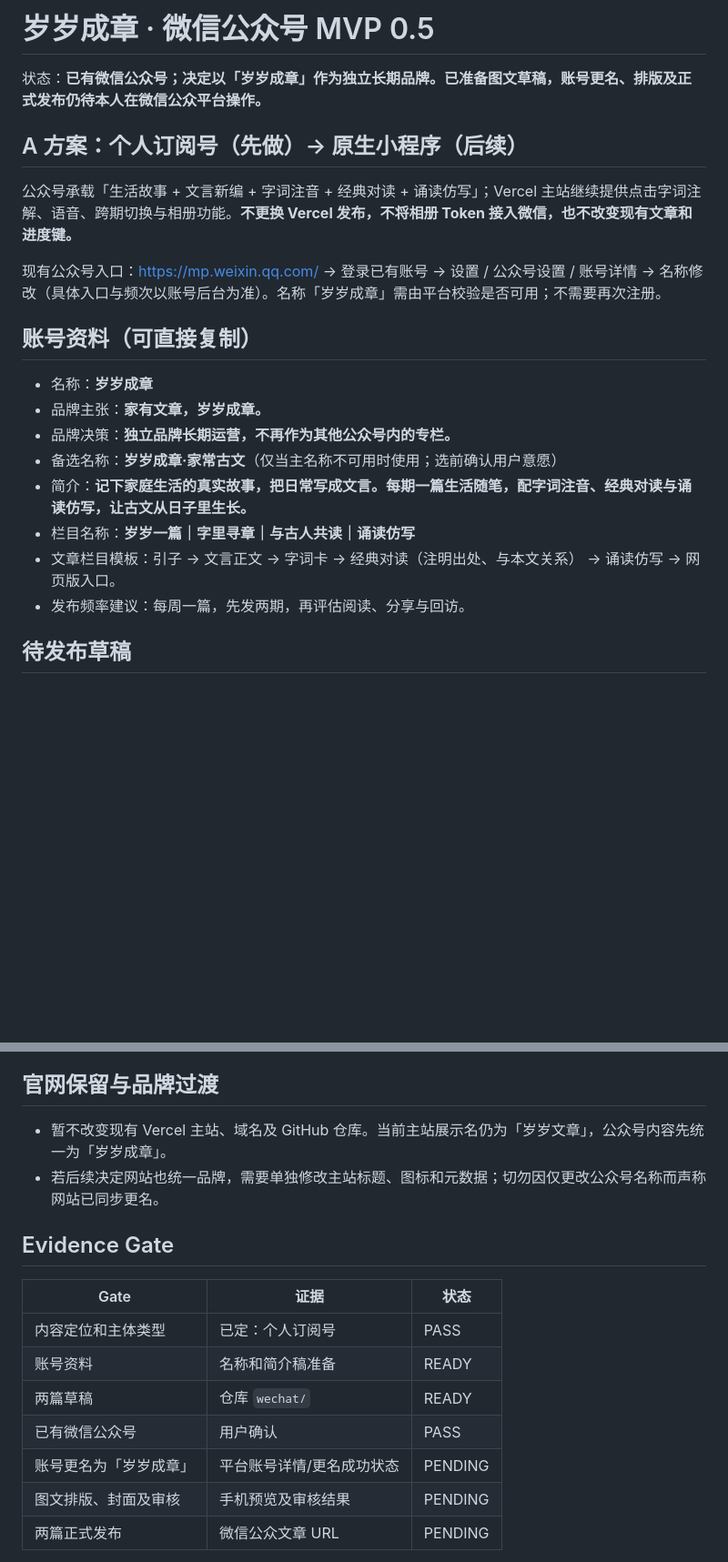
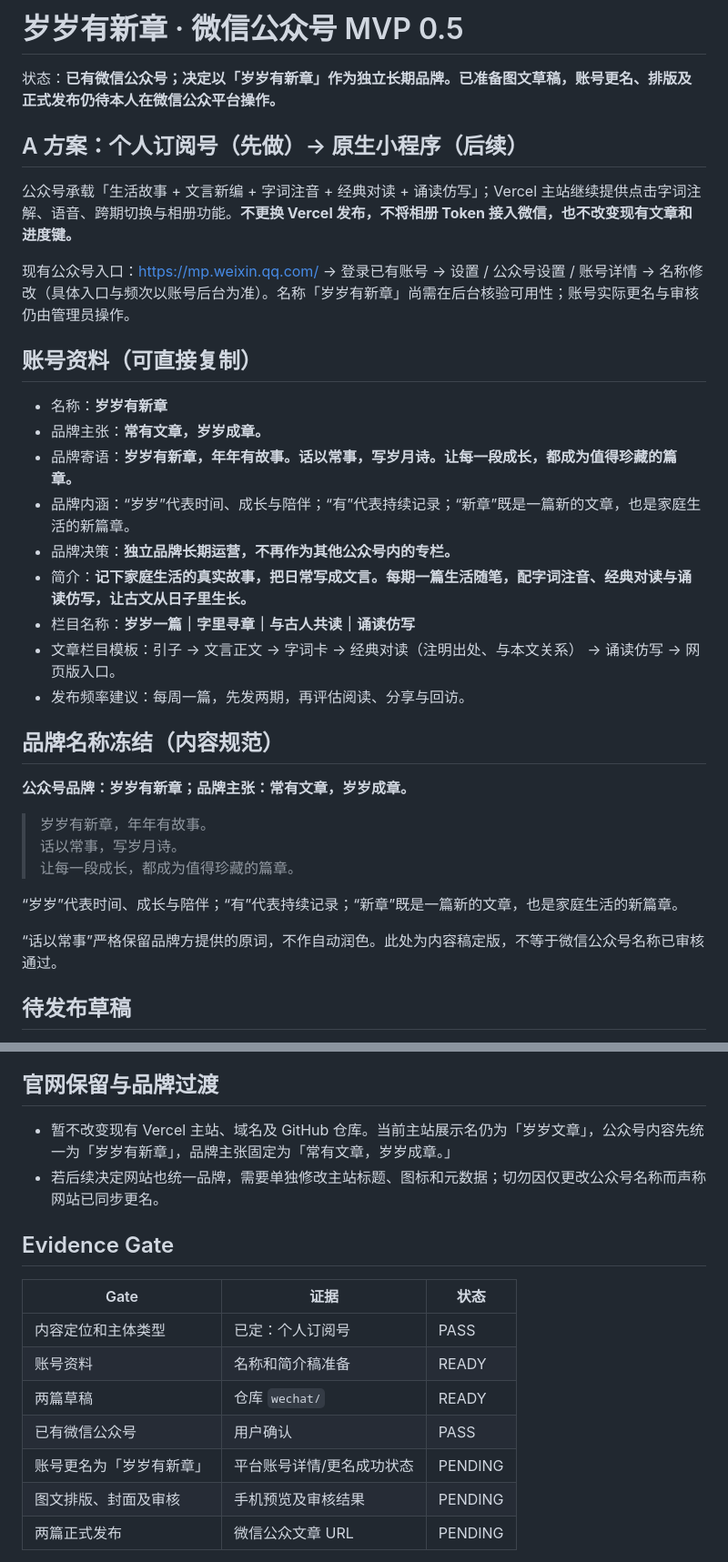
Before and after one commit to nikon2023/suishi-jiaji, a Markdown page: wechat/README.md, 2 parts joined by grey strips. Shown at 91% size. GitHub-like rendering; blank space fills up the shorter version.

Commit message:
docs(wechat): finalize 岁岁有新章 brand name, motto, epigraph and meaning

```diff
--- a/wechat/README.md
+++ b/wechat/README.md
@@ -1,23 +1,36 @@
-# 岁岁成章 · 微信公众号 MVP 0.5
+# 岁岁有新章 · 微信公众号 MVP 0.5
 
-状态：**已有微信公众号；决定以「岁岁成章」作为独立长期品牌。已准备图文草稿，账号更名、排版及正式发布仍待本人在微信公众平台操作。**
+状态：**已有微信公众号；决定以「岁岁有新章」作为独立长期品牌。已准备图文草稿，账号更名、排版及正式发布仍待本人在微信公众平台操作。**
 
 ## A 方案：个人订阅号（先做）→ 原生小程序（后续）
 
 公众号承载「生活故事 + 文言新编 + 字词注音 + 经典对读 + 诵读仿写」；Vercel 主站继续提供点击字词注解、语音、跨期切换与相册功能。**不更换 Vercel 发布，不将相册 Token 接入微信，也不改变现有文章和进度键。**
 
-现有公众号入口：https://mp.weixin.qq.com/ → 登录已有账号 → 设置 / 公众号设置 / 账号详情 → 名称修改（具体入口与频次以账号后台为准）。名称「岁岁成章」需由平台校验是否可用；不需要再次注册。
+现有公众号入口：https://mp.weixin.qq.com/ → 登录已有账号 → 设置 / 公众号设置 / 账号详情 → 名称修改（具体入口与频次以账号后台为准）。名称「岁岁有新章」尚需在后台核验可用性；账号实际更名与审核仍由管理员操作。
 
 ## 账号资料（可直接复制）
 
-- 名称：**岁岁成章**
-- 品牌主张：**家有文章，岁岁成章。**
+- 名称：**岁岁有新章**
+- 品牌主张：**常有文章，岁岁成章。**
+- 品牌寄语：**岁岁有新章，年年有故事。话以常事，写岁月诗。让每一段成长，都成为值得珍藏的篇章。**
+- 品牌内涵：“岁岁”代表时间、成长与陪伴；“有”代表持续记录；“新章”既是一篇新的文章，也是家庭生活的新篇章。
 - 品牌决策：**独立品牌长期运营，不再作为其他公众号内的专栏。**
-- 备选名称：**岁岁成章·家常古文**（仅当主名称不可用时使用；选前确认用户意愿）
 - 简介：**记下家庭生活的真实故事，把日常写成文言。每期一篇生活随笔，配字词注音、经典对读与诵读仿写，让古文从日子里生长。**
 - 栏目名称：**岁岁一篇｜字里寻章｜与古人共读｜诵读仿写**
 - 文章栏目模板：引子 → 文言正文 → 字词卡 → 经典对读（注明出处、与本文关系） → 诵读仿写 → 网页版入口。
 - 发布频率建议：每周一篇，先发两期，再评估阅读、分享与回访。
+
+## 品牌名称冻结（内容规范）
+
+**公众号品牌：岁岁有新章；品牌主张：常有文章，岁岁成章。**
+
+> 岁岁有新章，年年有故事。
+> 话以常事，写岁月诗。
+> 让每一段成长，都成为值得珍藏的篇章。
+
+“岁岁”代表时间、成长与陪伴；“有”代表持续记录；“新章”既是一篇新的文章，也是家庭生活的新篇章。
+
+“话以常事”严格保留品牌方提供的原词，不作自动润色。此处为内容稿定版，不等于微信公众号名称已审核通过。
 
 ## 待发布草稿
 
@@ -35,7 +48,7 @@
 
 ## 官网保留与品牌过渡
 
-- 暂不改变现有 Vercel 主站、域名及 GitHub 仓库。当前主站展示名仍为「岁岁文章」，公众号内容先统一为「岁岁成章」。
+- 暂不改变现有 Vercel 主站、域名及 GitHub 仓库。当前主站展示名仍为「岁岁文章」，公众号内容先统一为「岁岁有新章」，品牌主张固定为「常有文章，岁岁成章。」
 - 若后续决定网站也统一品牌，需要单独修改主站标题、图标和元数据；切勿因仅更改公众号名称而声称网站已同步更名。
 
 ## Evidence Gate
@@ -46,7 +59,7 @@
 | 账号资料 | 名称和简介稿准备 | READY |
 | 两篇草稿 | 仓库 `wechat/` | READY |
 | 已有微信公众号 | 用户确认 | PASS |
-| 账号更名为「岁岁成章」 | 平台账号详情/更名成功状态 | PENDING |
+| 账号更名为「岁岁有新章」 | 平台账号详情/更名成功状态 | PENDING |
 | 图文排版、封面及审核 | 手机预览及审核结果 | PENDING |
 | 两篇正式发布 | 微信公众文章 URL | PENDING |
 
```
